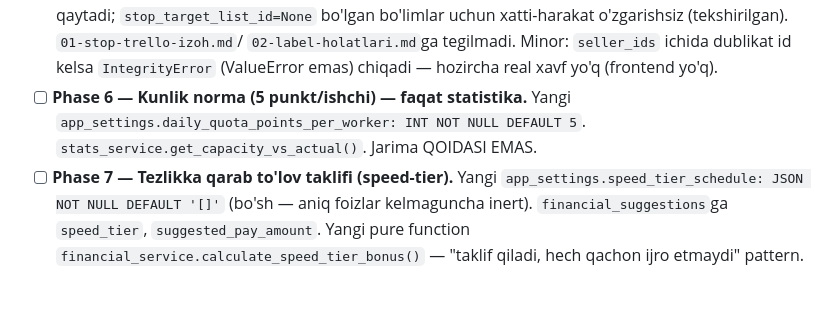
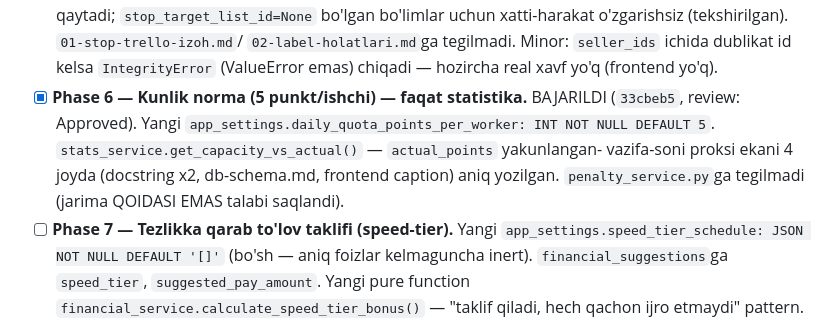
Before and after one commit to meloress/Trello-bot, a Markdown page: .claude/plans/09-fasad-sex-modul.md, the part around the change. Rendered like a GitHub page; blank space fills up the shorter version.

Commit message:
Mark Phase 6 (daily quota capacity stats) complete in the module plan
Co-Authored-By: Claude Sonnet 5 <noreply@anthropic.com>

```diff
--- a/.claude/plans/09-fasad-sex-modul.md
+++ b/.claude/plans/09-fasad-sex-modul.md
@@ -102,9 +102,13 @@ ularni taxmin qilmaydi.
   `02-label-holatlari.md`ga tegilmadi. Minor: `seller_ids` ichida dublikat
   id kelsa `IntegrityError` (ValueError emas) chiqadi — hozircha real
   xavf yo'q (frontend yo'q).
-- [ ] **Phase 6 — Kunlik norma (5 punkt/ishchi) — faqat statistika.** Yangi
+- [x] **Phase 6 — Kunlik norma (5 punkt/ishchi) — faqat statistika.**
+  BAJARILDI (`33cbeb5`, review: Approved). Yangi
   `app_settings.daily_quota_points_per_worker: INT NOT NULL DEFAULT 5`.
-  `stats_service.get_capacity_vs_actual()`. Jarima QOIDASI EMAS.
+  `stats_service.get_capacity_vs_actual()` — `actual_points` yakunlangan-
+  vazifa-soni proksi ekani 4 joyda (docstring x2, db-schema.md, frontend
+  caption) aniq yozilgan. `penalty_service.py`ga tegilmadi (jarima QOIDASI
+  EMAS talabi saqlandi).
 - [ ] **Phase 7 — Tezlikka qarab to'lov taklifi (speed-tier).** Yangi
   `app_settings.speed_tier_schedule: JSON NOT NULL DEFAULT '[]'` (bo'sh —
   aniq foizlar kelmaguncha inert). `financial_suggestions`ga `speed_tier`,
```
